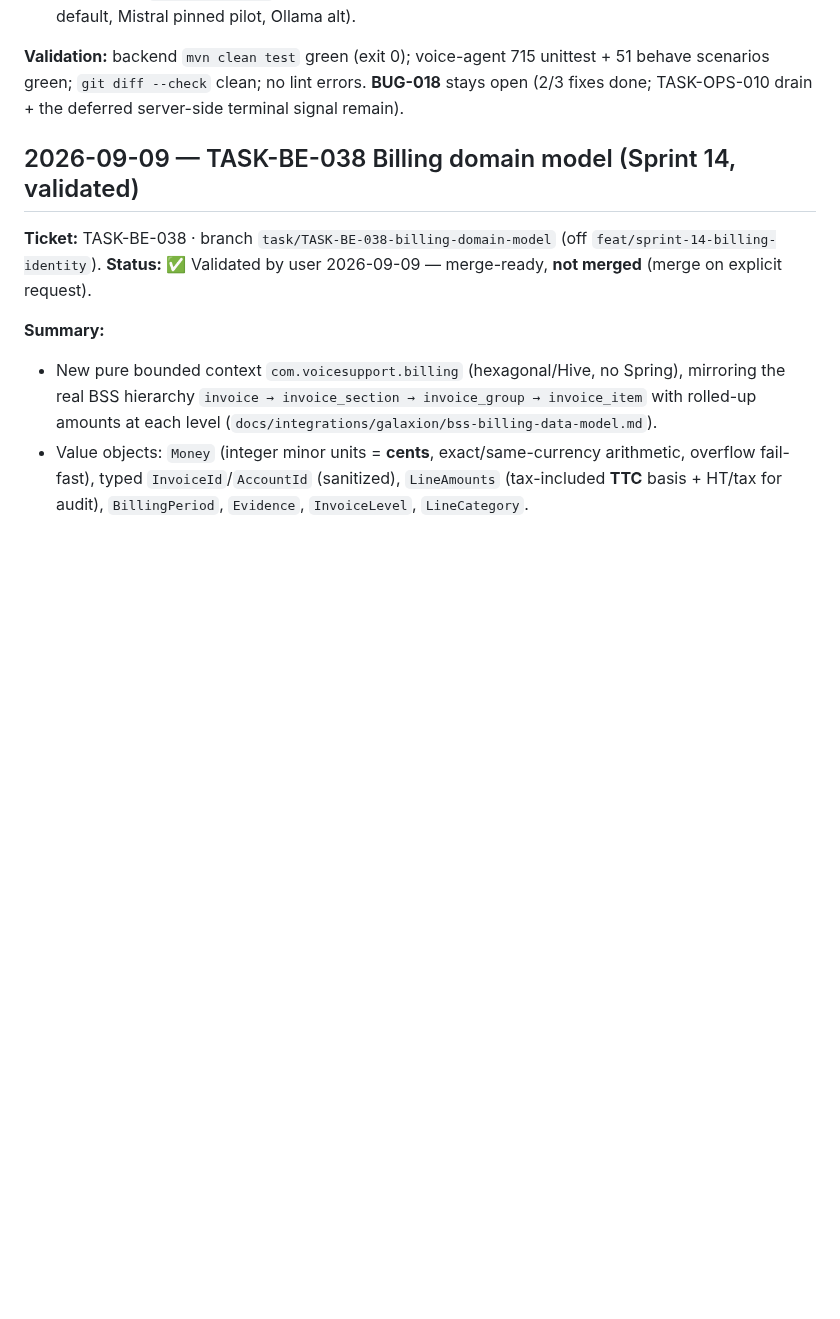
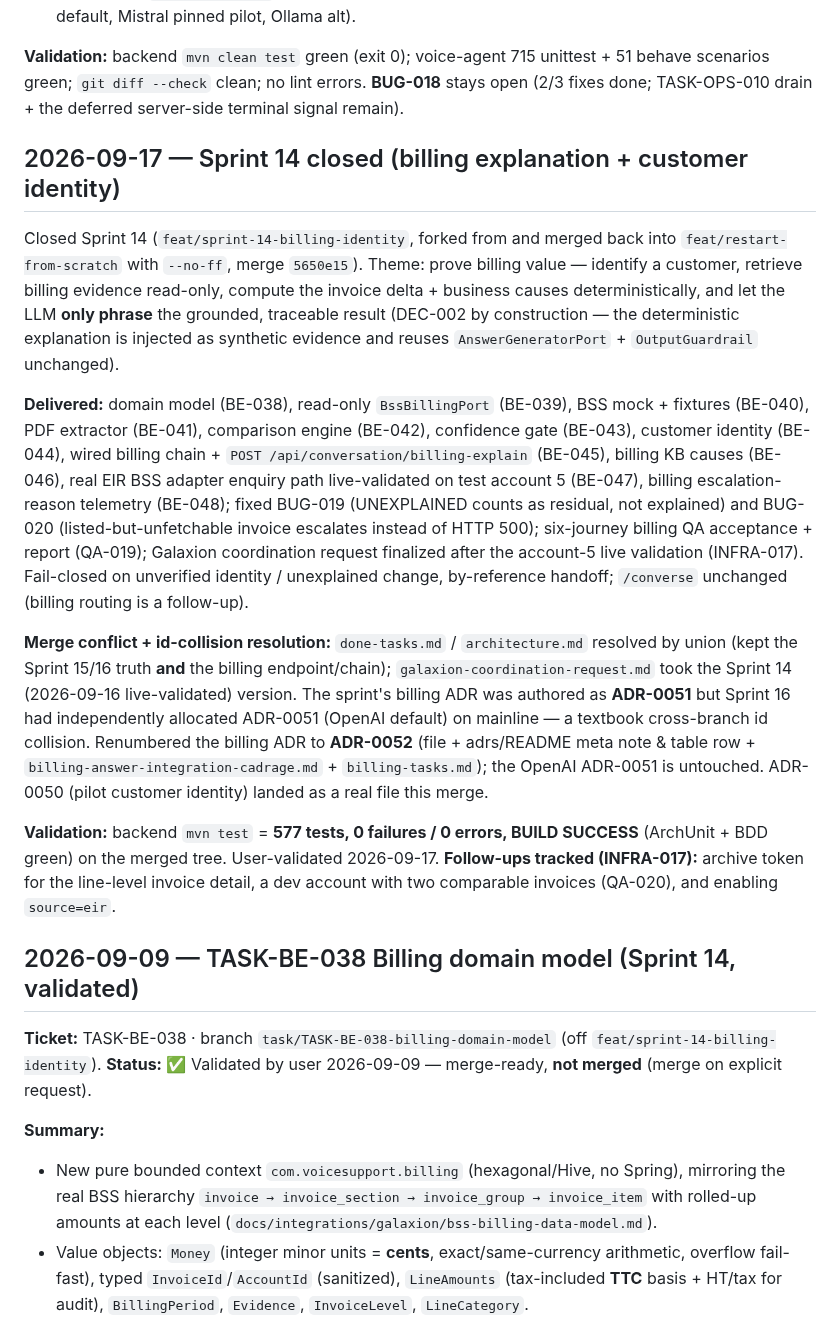
Before and after one commit to tgrimaud/V2V, a Markdown page: done-tasks.md, the part around the change. Drawn GitHub-style; blank space fills up the shorter version.

Commit message:
docs: close Sprint 14 status (sprint file + backlog-index + done-tasks) after merge 5650e15
Sprint 14 (billing explanation + customer identity) marked ✅ Done (2026-09-17).
Records the ADR-0051→ADR-0052 cross-branch collision renumber and the 577-test green
validation. Follow-ups (archive token, two-invoice account/QA-020, source=eir) tracked via INFRA-017.

Co-authored-by: Cursor <cursoragent@cursor.com>

```diff
--- a/done-tasks.md
+++ b/done-tasks.md
@@ -1569,6 +1569,38 @@ default flip. Tickets tracked in `product-backlog/tasks/review-2026-09-17-remedi
 green; `git diff --check` clean; no lint errors. **BUG-018** stays open (2/3 fixes done; TASK-OPS-010
 drain + the deferred server-side terminal signal remain).
 
+## 2026-09-17 — Sprint 14 closed (billing explanation + customer identity)
+
+Closed Sprint 14 (`feat/sprint-14-billing-identity`, forked from and merged back into
+`feat/restart-from-scratch` with `--no-ff`, merge `5650e15`). Theme: prove billing value —
+identify a customer, retrieve billing evidence read-only, compute the invoice delta + business
+causes deterministically, and let the LLM **only phrase** the grounded, traceable result
+(DEC-002 by construction — the deterministic explanation is injected as synthetic evidence and
+reuses `AnswerGeneratorPort` + `OutputGuardrail` unchanged).
+
+**Delivered:** domain model (BE-038), read-only `BssBillingPort` (BE-039), BSS mock + fixtures
+(BE-040), PDF extractor (BE-041), comparison engine (BE-042), confidence gate (BE-043), customer
+identity (BE-044), wired billing chain + `POST /api/conversation/billing-explain` (BE-045),
+billing KB causes (BE-046), real EIR BSS adapter enquiry path live-validated on test account 5
+(BE-047), billing escalation-reason telemetry (BE-048); fixed BUG-019 (UNEXPLAINED counts as
+residual, not explained) and BUG-020 (listed-but-unfetchable invoice escalates instead of HTTP
+500); six-journey billing QA acceptance + report (QA-019); Galaxion coordination request
+finalized after the account-5 live validation (INFRA-017). Fail-closed on unverified identity /
+unexplained change, by-reference handoff; `/converse` unchanged (billing routing is a follow-up).
+
+**Merge conflict + id-collision resolution:** `done-tasks.md` / `architecture.md` resolved by
+union (kept the Sprint 15/16 truth **and** the billing endpoint/chain); `galaxion-coordination-request.md`
+took the Sprint 14 (2026-09-16 live-validated) version. The sprint's billing ADR was authored as
+**ADR-0051** but Sprint 16 had independently allocated ADR-0051 (OpenAI default) on mainline — a
+textbook cross-branch id collision. Renumbered the billing ADR to **ADR-0052** (file + adrs/README
+meta note & table row + `billing-answer-integration-cadrage.md` + `billing-tasks.md`); the OpenAI
+ADR-0051 is untouched. ADR-0050 (pilot customer identity) landed as a real file this merge.
+
+**Validation:** backend `mvn test` = **577 tests, 0 failures / 0 errors, BUILD SUCCESS** (ArchUnit +
+BDD green) on the merged tree. User-validated 2026-09-17. **Follow-ups tracked (INFRA-017):** archive
+token for the line-level invoice detail, a dev account with two comparable invoices (QA-020),
+and enabling `source=eir`.
+
 ## 2026-09-09 — TASK-BE-038 Billing domain model (Sprint 14, validated)
 
 **Ticket:** TASK-BE-038 · branch `task/TASK-BE-038-billing-domain-model` (off `feat/sprint-14-billing-identity`).
```
Also changed, not shown: product-backlog/backlog-index.md (+1 -1 lines), product-backlog/sprints/sprint-14-billing-identity.md (+11 -5 lines).
